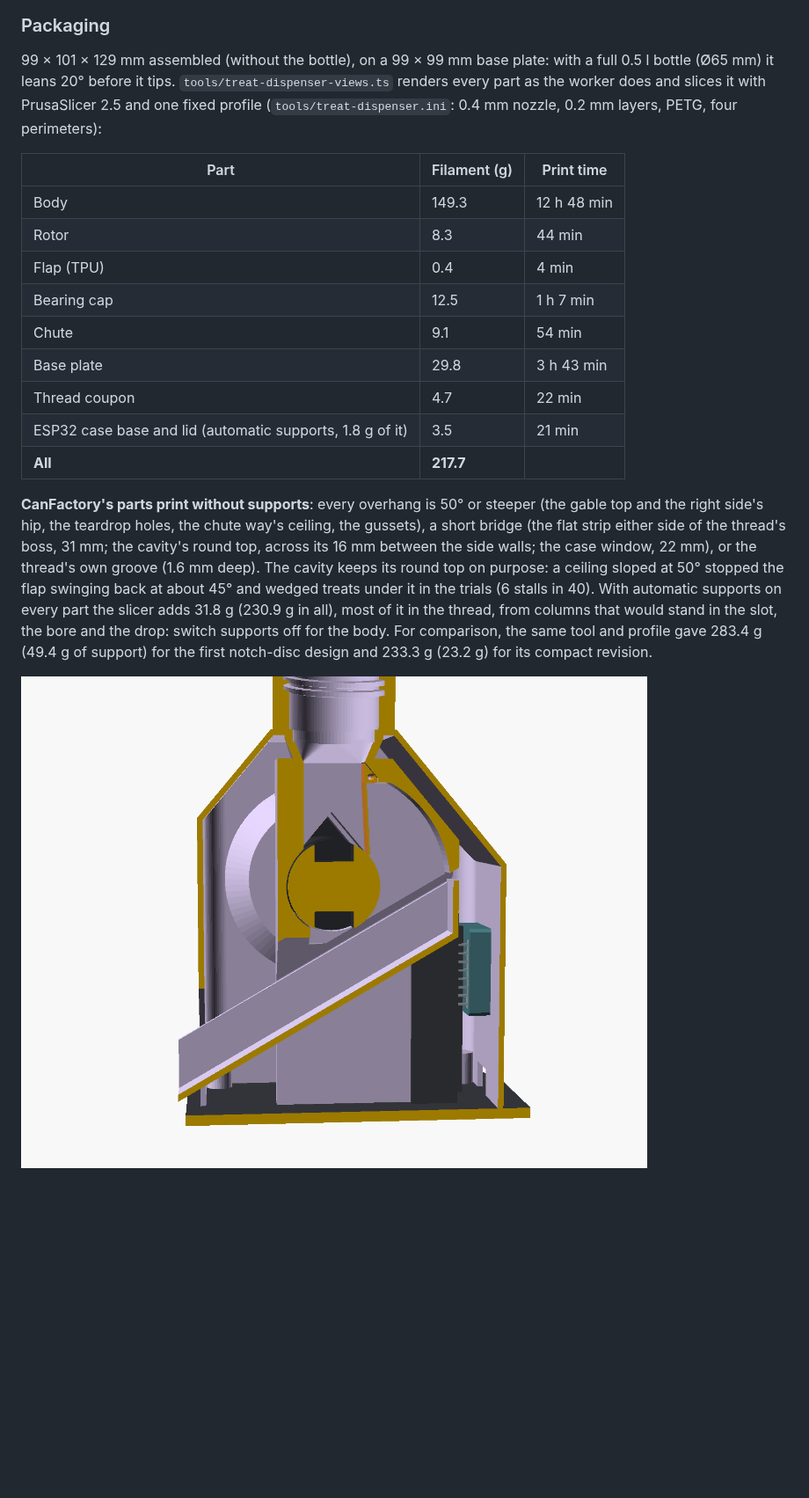
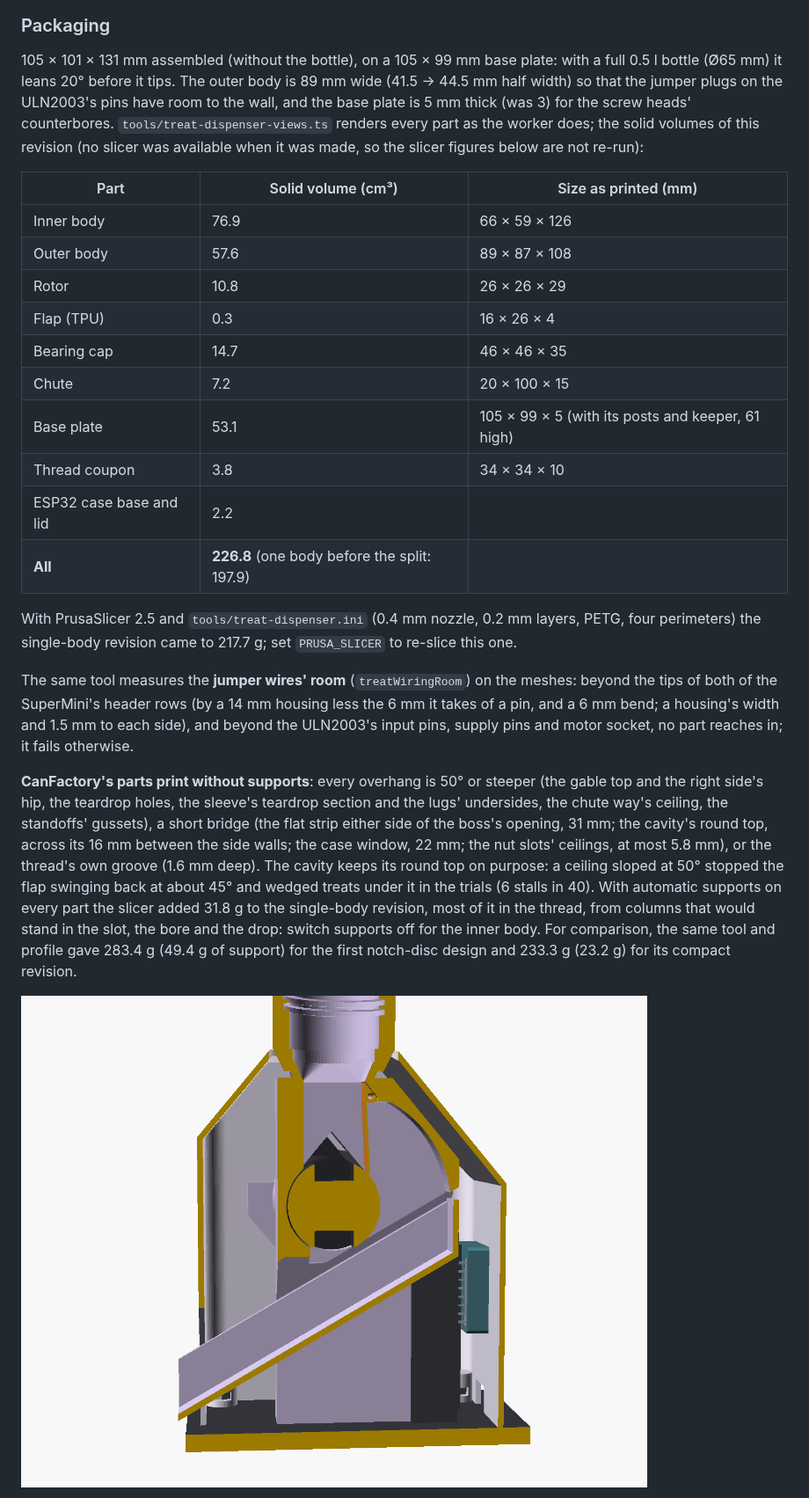
Before and after one commit to NNTin/CanFactory, a Markdown page: docs/treat-dispenser.md, the part around one of its changes. Shown at 88% size. Drawn GitHub-style; pictures changed too: docs/treat-dispenser/cutaway.png; blank space fills up the shorter version.

```diff
--- a/docs/treat-dispenser.md
+++ b/docs/treat-dispenser.md
@@ -84,28 +104,38 @@ change the flap, also pull its pin.
 
 ### Packaging
 
-99 × 101 × 129 mm assembled (without the bottle), on a 99 × 99 mm base plate: with a full 0.5 l bottle (Ø65 mm) it leans 20° before it
-tips. `tools/treat-dispenser-views.ts` renders every part as the worker does and slices it with PrusaSlicer 2.5 and one fixed profile
-(`tools/treat-dispenser.ini`: 0.4 mm nozzle, 0.2 mm layers, PETG, four perimeters):
+105 × 101 × 131 mm assembled (without the bottle), on a 105 × 99 mm base plate: with a full 0.5 l bottle (Ø65 mm) it leans 20° before
+it tips. The outer body is 89 mm wide (41.5 → 44.5 mm half width) so that the jumper plugs on the ULN2003's pins have room to the
+wall, and the base plate is 5 mm thick (was 3) for the screw heads' counterbores. `tools/treat-dispenser-views.ts` renders every part
+as the worker does; the solid volumes of this revision (no slicer was available when it was made, so the slicer figures below are
+not re-run):
 
-| Part | Filament (g) | Print time |
+| Part | Solid volume (cm³) | Size as printed (mm) |
 | --- | --- | --- |
-| Body | 149.3 | 12 h 48 min |
-| Rotor | 8.3 | 44 min |
-| Flap (TPU) | 0.4 | 4 min |
-| Bearing cap | 12.5 | 1 h 7 min |
-| Chute | 9.1 | 54 min |
-| Base plate | 29.8 | 3 h 43 min |
-| Thread coupon | 4.7 | 22 min |
-| ESP32 case base and lid (automatic supports, 1.8 g of it) | 3.5 | 21 min |
-| **All** | **217.7** | |
+| Inner body | 76.9 | 66 × 59 × 126 |
+| Outer body | 57.6 | 89 × 87 × 108 |
+| Rotor | 10.8 | 26 × 26 × 29 |
+| Flap (TPU) | 0.3 | 16 × 26 × 4 |
+| Bearing cap | 14.7 | 46 × 46 × 35 |
+| Chute | 7.2 | 20 × 100 × 15 |
+| Base plate | 53.1 | 105 × 99 × 5 (with its posts and keeper, 61 high) |
+| Thread coupon | 3.8 | 34 × 34 × 10 |
+| ESP32 case base and lid | 2.2 | |
+| **All** | **226.8** (one body before the split: 197.9) | |
+
+With PrusaSlicer 2.5 and `tools/treat-dispenser.ini` (0.4 mm nozzle, 0.2 mm layers, PETG, four perimeters) the single-body revision
+came to 217.7 g; set `PRUSA_SLICER` to re-slice this one.
+
+The same tool measures the **jumper wires' room** (`treatWiringRoom`) on the meshes: beyond the tips of both of the SuperMini's header
+rows (by a 14 mm housing less the 6 mm it takes of a pin, and a 6 mm bend; a housing's width and 1.5 mm to each side), and beyond the
+ULN2003's input pins, supply pins and motor socket, no part reaches in; it fails otherwise.
 
 **CanFactory's parts print without supports**: every overhang is 50° or steeper (the gable top and the right side's hip, the
-teardrop holes, the chute way's ceiling, the gussets), a short bridge (the flat strip either side of the thread's boss, 31 mm; the
-cavity's round top, across its 16 mm between the side walls; the case window, 22 mm), or the thread's own groove (1.6 mm deep). The
+teardrop holes, the sleeve's teardrop section and the lugs' undersides, the chute way's ceiling, the standoffs' gussets), a short bridge (the flat strip either side of the boss's opening, 31 mm; the
+cavity's round top, across its 16 mm between the side walls; the case window, 22 mm; the nut slots' ceilings, at most 5.8 mm), or the thread's own groove (1.6 mm deep). The
 cavity keeps its round top on purpose: a ceiling sloped at 50° stopped the flap swinging back at about 45° and wedged treats under it
-in the trials (6 stalls in 40). With automatic supports on every part the slicer adds 31.8 g
-(230.9 g in all), most of it in the thread, from columns that would stand in the slot, the bore and the drop: switch supports off for
-the body. For comparison, the same tool and profile gave 283.4 g (49.4 g of support) for the first notch-disc design and 233.3 g
+in the trials (6 stalls in 40). With automatic supports on every part the slicer added 31.8 g to the
+single-body revision, most of it in the thread, from columns that would stand in the slot, the bore and the drop: switch supports off
+for the inner body. For comparison, the same tool and profile gave 283.4 g (49.4 g of support) for the first notch-disc design and 233.3 g
 (23.2 g) for its compact revision.
 
```
Also changed, not shown: other parts of docs/treat-dispenser.md (+53 -26 lines), docs/treat-dispenser/inside-left.png (added), docs/treat-dispenser/inside-right.png (added), docs/treat-dispenser/three-quarter.png, 7 other files.
